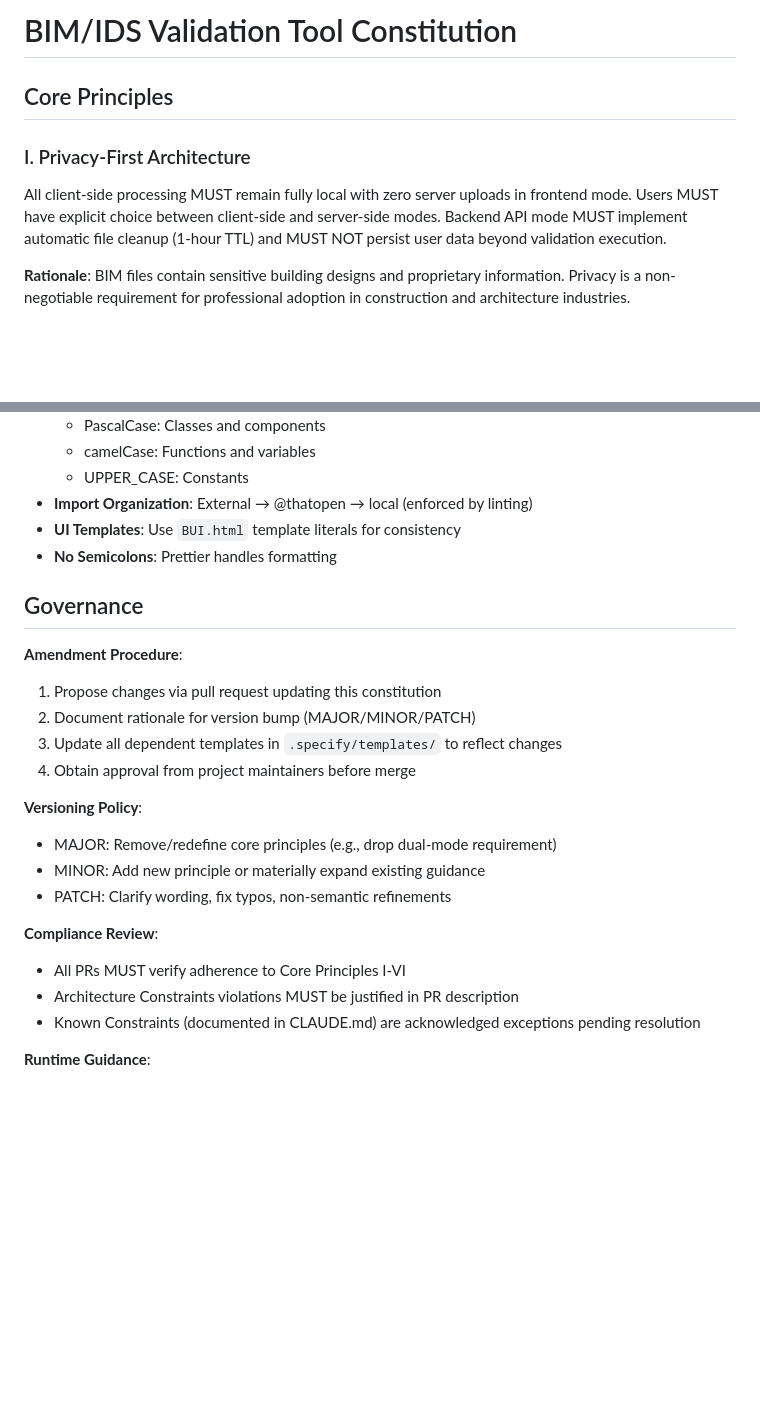
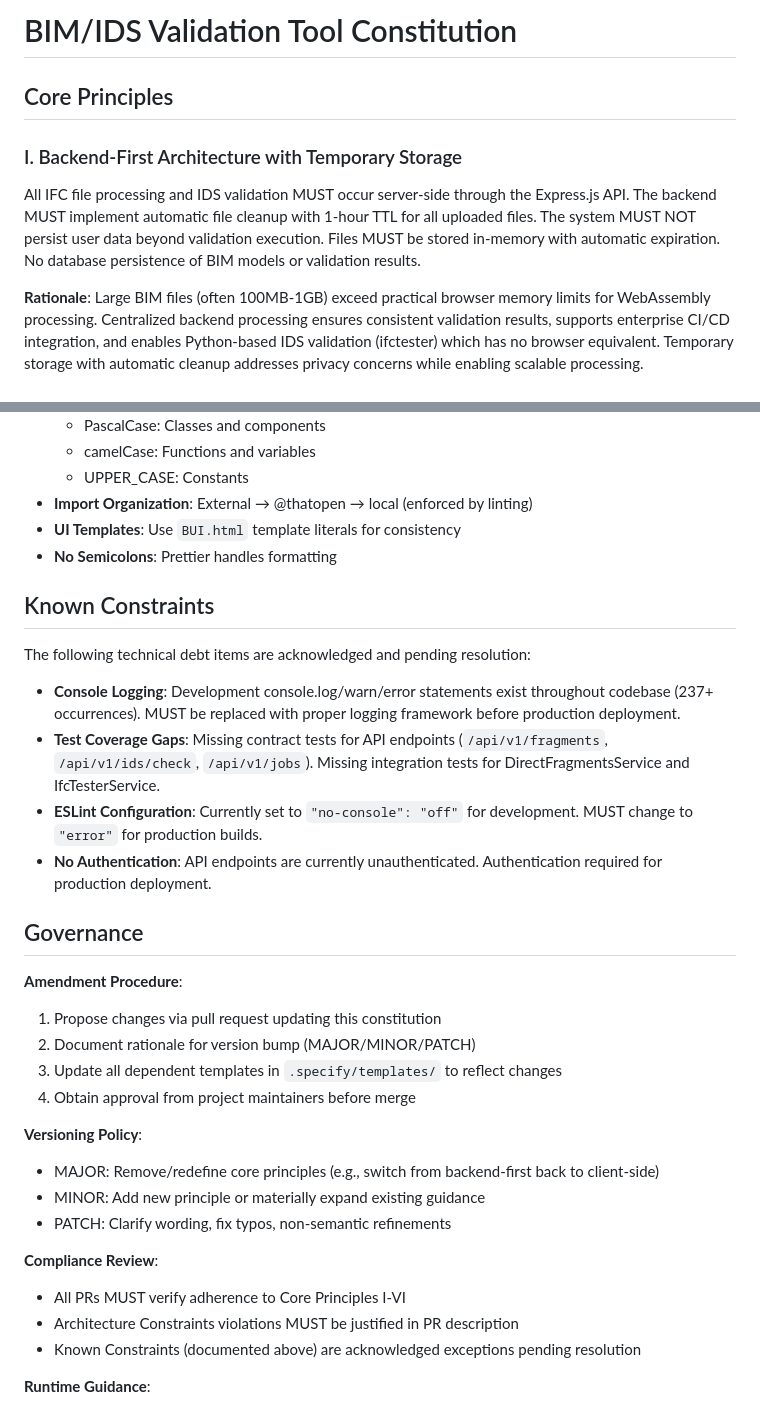
Before and after one commit to vinnividivicci/openingbim-cicd, a Markdown page: .specify/memory/constitution.md, 2 parts joined by grey strips. Drawn GitHub-style; blank space fills up the shorter version.

```diff
--- a/.specify/memory/constitution.md
+++ b/.specify/memory/constitution.md
@@ -1,25 +1,28 @@
 <!--
 SYNC IMPACT REPORT
 ==================
-Version Change: 0.0.0 → 1.0.0
-Initial Constitution Ratification
+Version Change: 1.0.0 → 2.0.0
+Constitution Amended to Reflect Actual Architecture
 
 Modified Principles:
-- N/A (initial creation)
+- Principle I: "Privacy-First Architecture" → "Backend-First Architecture with Temporary Storage"
+- Principle II: "Dual-Mode Operation" → "API Service with Frontend Viewer"
 
 Added Sections:
-- Core Principles (6 principles)
-- Architecture Constraints
-- Quality Standards
-- Governance
+- Known Constraints (production readiness items)
 
 Removed Sections:
-- N/A (initial creation)
+- None
+
+Architecture Constraints Updated:
+- File upload limit: 500MB → 1GB (matches actual implementation)
+- Backend TypeScript module: "NodeNext" → "ES2022" (matches tsconfig.server.json)
+- Added noImplicitAny: false documentation
 
 Templates Requiring Updates:
-- ✅ plan-template.md: Verified Constitution Check section aligns with principles
-- ✅ spec-template.md: Verified scope/requirements alignment
-- ✅ tasks-template.md: Verified task categorization reflects principles
-- ✅ agent-file-template.md: Verified no outdated references
+- ✅ plan-template.md: No changes needed (dynamically references constitution)
+- ✅ spec-template.md: No changes needed (no principle-specific requirements)
+- ✅ tasks-template.md: No changes needed (task structure unchanged)
+- ✅ agent-file-template.md: No changes needed (no agent-specific references)
 
 Follow-up TODOs:
@@ -82,6 +87,15 @@ Code MUST pass TypeScript strict mode checks, ESLint (Airbnb config), and Pretti
 - **Import Organization**: External → @thatopen → local (enforced by linting)
 - **UI Templates**: Use `BUI.html` template literals for consistency
 - **No Semicolons**: Prettier handles formatting
+
+## Known Constraints
+
+The following technical debt items are acknowledged and pending resolution:
+
+- **Console Logging**: Development console.log/warn/error statements exist throughout codebase (237+ occurrences). MUST be replaced with proper logging framework before production deployment.
+- **Test Coverage Gaps**: Missing contract tests for API endpoints (`/api/v1/fragments`, `/api/v1/ids/check`, `/api/v1/jobs`). Missing integration tests for DirectFragmentsService and IfcTesterService.
+- **ESLint Configuration**: Currently set to `"no-console": "off"` for development. MUST change to `"error"` for production builds.
+- **No Authentication**: API endpoints are currently unauthenticated. Authentication required for production deployment.
 
 ## Governance
 
@@ -92,14 +106,14 @@ Code MUST pass TypeScript strict mode checks, ESLint (Airbnb config), and Pretti
 4. Obtain approval from project maintainers before merge
 
 **Versioning Policy**:
-- MAJOR: Remove/redefine core principles (e.g., drop dual-mode requirement)
+- MAJOR: Remove/redefine core principles (e.g., switch from backend-first back to client-side)
 - MINOR: Add new principle or materially expand existing guidance
 - PATCH: Clarify wording, fix typos, non-semantic refinements
 
 **Compliance Review**:
 - All PRs MUST verify adherence to Core Principles I-VI
 - Architecture Constraints violations MUST be justified in PR description
-- Known Constraints (documented in CLAUDE.md) are acknowledged exceptions pending resolution
+- Known Constraints (documented above) are acknowledged exceptions pending resolution
 
 **Runtime Guidance**:
 - Developers MUST consult `CLAUDE.md` for operational commands, API endpoints, and current technical constraints
```
Also changed, not shown: other parts of .specify/memory/constitution.md (+15 -13 lines).
